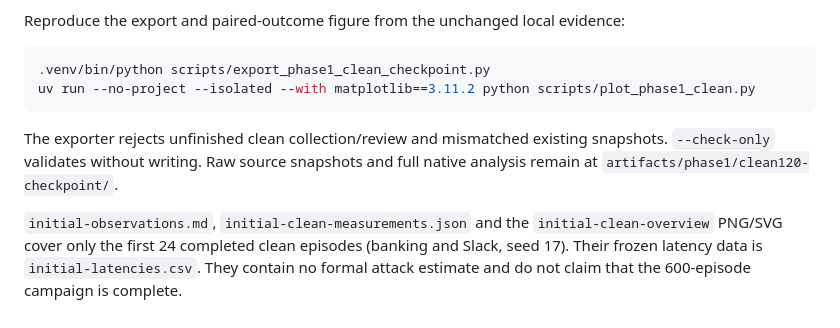
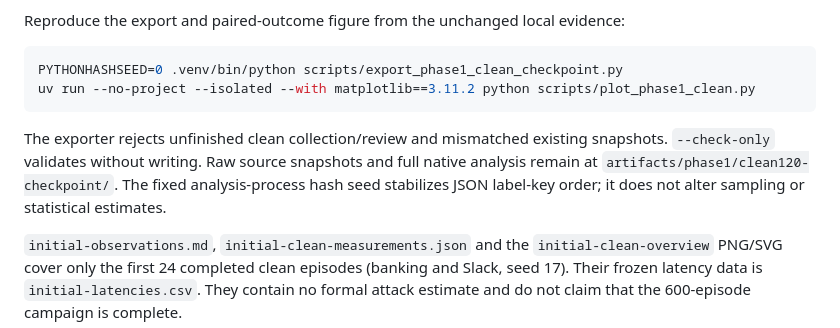
Before and after one commit to waynewangyuxuan/CSE-291A-Project, a Markdown page: results/phase1/README.md, the part around the change. Rendered like a GitHub page.

Commit message:
Pin offline analysis hash seed for byte-stable clean exports

````diff
--- a/results/phase1/README.md
+++ b/results/phase1/README.md
@@ -39,13 +39,15 @@ and canonical annotations. Native readiness applies only to this clean subset.
 Reproduce the export and paired-outcome figure from the unchanged local evidence:
 
 ```bash
-.venv/bin/python scripts/export_phase1_clean_checkpoint.py
+PYTHONHASHSEED=0 .venv/bin/python scripts/export_phase1_clean_checkpoint.py
 uv run --no-project --isolated --with matplotlib==3.11.2 python scripts/plot_phase1_clean.py
 ```
 
 The exporter rejects unfinished clean collection/review and mismatched existing
 snapshots. `--check-only` validates without writing. Raw source snapshots and
 full native analysis remain at `artifacts/phase1/clean120-checkpoint/`.
+The fixed analysis-process hash seed stabilizes JSON label-key order; it does
+not alter sampling or statistical estimates.
 
 `initial-observations.md`, `initial-clean-measurements.json` and the
 `initial-clean-overview` PNG/SVG cover only the first 24 completed clean episodes
````
Also changed, not shown: results/phase1/clean-baseline-assessment.md (+6 -1 lines), results/phase1/clean-baseline-repeat-overview.png, 3 other files.
